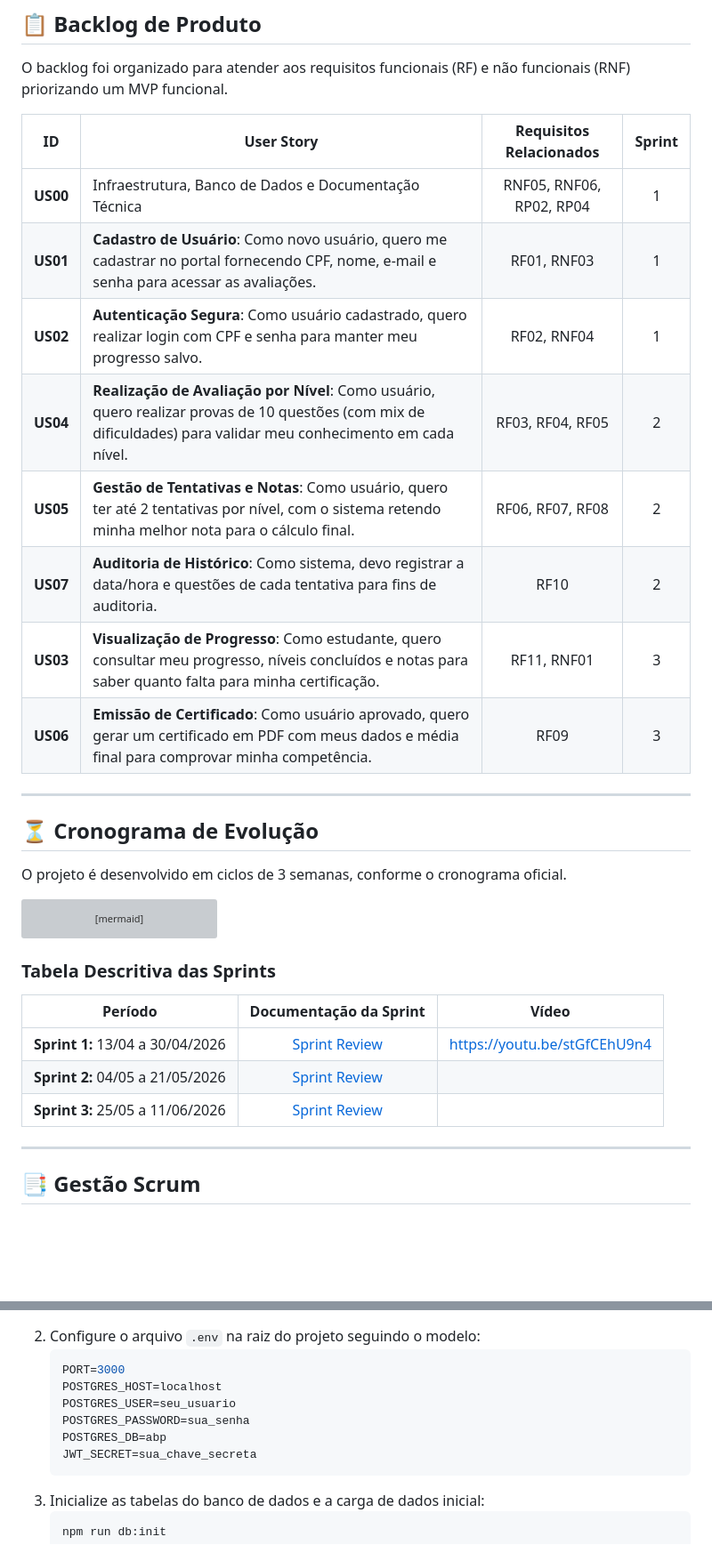
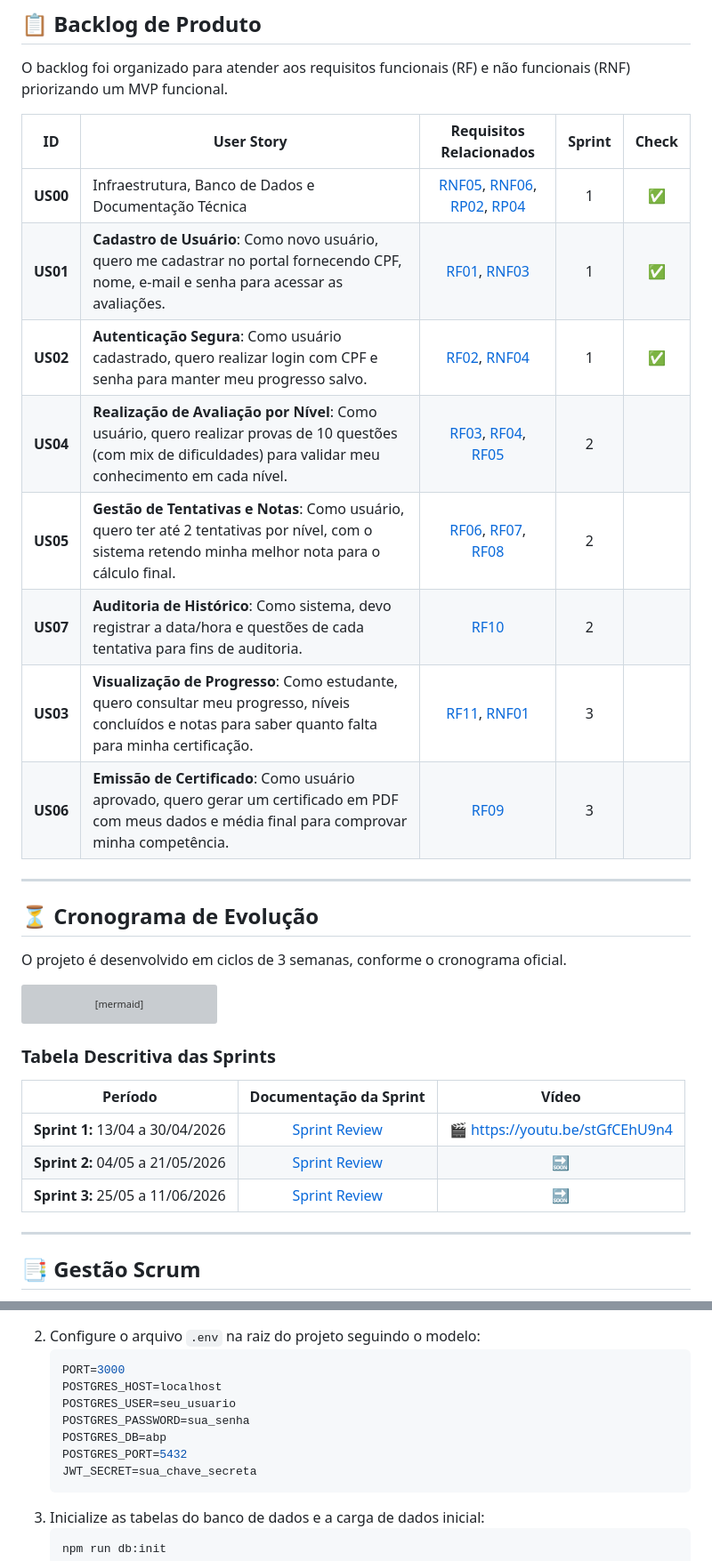
Before and after one commit to TeamStacked/PortalScrum, a Markdown page: README.md, 2 parts joined by grey strips. Shown at 89% size. Rendered like a GitHub page; blank space fills up the shorter version; grey boxes are pictures that could not be loaded.

````diff
--- a/README.md
+++ b/README.md
@@ -12,16 +51,16 @@ O aprendizado de metodologias ágeis, especialmente o framework Scrum, é um pil
 
 O backlog foi organizado para atender aos requisitos funcionais (RF) e não funcionais (RNF) priorizando um MVP funcional.
 
-|    ID    | User Story                                                                                                                                                       | Requisitos Relacionados  | Sprint |
-| :------: | ---------------------------------------------------------------------------------------------------------------------------------------------------------------- | :----------------------: | :----: |
-| **US00** | Infraestrutura, Banco de Dados e Documentação Técnica                                                                                                            | RNF05, RNF06, RP02, RP04 |   1    |
-| **US01** | **Cadastro de Usuário**: Como novo usuário, quero me cadastrar no portal fornecendo CPF, nome, e-mail e senha para acessar as avaliações.                        |       RF01, RNF03        |   1    |
-| **US02** | **Autenticação Segura**: Como usuário cadastrado, quero realizar login com CPF e senha para manter meu progresso salvo.                                          |       RF02, RNF04        |   1    |
-| **US04** | **Realização de Avaliação por Nível**: Como usuário, quero realizar provas de 10 questões (com mix de dificuldades) para validar meu conhecimento em cada nível. |     RF03, RF04, RF05     |   2    |
-| **US05** | **Gestão de Tentativas e Notas**: Como usuário, quero ter até 2 tentativas por nível, com o sistema retendo minha melhor nota para o cálculo final.              |     RF06, RF07, RF08     |   2    |
-| **US07** | **Auditoria de Histórico**: Como sistema, devo registrar a data/hora e questões de cada tentativa para fins de auditoria.                                        |           RF10           |   2    |
-| **US03** | **Visualização de Progresso**: Como estudante, quero consultar meu progresso, níveis concluídos e notas para saber quanto falta para minha certificação.         |       RF11, RNF01        |   3    |
-| **US06** | **Emissão de Certificado**: Como usuário aprovado, quero gerar um certificado em PDF com meus dados e média final para comprovar minha competência.              |           RF09           |   3    |
+|    ID    | User Story                                                                                                                                                       |                    Requisitos Relacionados                     | Sprint | Check |
+| :------: | ---------------------------------------------------------------------------------------------------------------------------------------------------------------- | :------------------------------------------------------------: | :----: | :---: |
+| **US00** | Infraestrutura, Banco de Dados e Documentação Técnica                                                                                                            | [RNF05](#rnf05), [RNF06](#rnf06), [RP02](#rp02), [RP04](#rp04) |   1    |  ✅   |
+| **US01** | **Cadastro de Usuário**: Como novo usuário, quero me cadastrar no portal fornecendo CPF, nome, e-mail e senha para acessar as avaliações.                        |                 [RF01](#rf01), [RNF03](#rnf03)                 |   1    |  ✅   |
+| **US02** | **Autenticação Segura**: Como usuário cadastrado, quero realizar login com CPF e senha para manter meu progresso salvo.                                          |                 [RF02](#rf02), [RNF04](#rnf04)                 |   1    |  ✅   |
+| **US04** | **Realização de Avaliação por Nível**: Como usuário, quero realizar provas de 10 questões (com mix de dificuldades) para validar meu conhecimento em cada nível. |          [RF03](#rf03), [RF04](#rf04), [RF05](#rf05)           |   2    |       |
+| **US05** | **Gestão de Tentativas e Notas**: Como usuário, quero ter até 2 tentativas por nível, com o sistema retendo minha melhor nota para o cálculo final.              |          [RF06](#rf06), [RF07](#rf07), [RF08](#rf08)           |   2    |       |
+| **US07** | **Auditoria de Histórico**: Como sistema, devo registrar a data/hora e questões de cada tentativa para fins de auditoria.                                        |                         [RF10](#rf10)                          |   2    |       |
+| **US03** | **Visualização de Progresso**: Como estudante, quero consultar meu progresso, níveis concluídos e notas para saber quanto falta para minha certificação.         |                 [RF11](#rf11), [RNF01](#rnf01)                 |   3    |       |
+| **US06** | **Emissão de Certificado**: Como usuário aprovado, quero gerar um certificado em PDF com meus dados e média final para comprovar minha competência.              |                         [RF09](#rf09)                          |   3    |       |
 
 ---
 
@@ -37,11 +76,11 @@ graph TD
 
 ### Tabela Descritiva das Sprints
 
-|             Período              |            Documentação da Sprint            |            Vídeo             |
-| :------------------------------: | :------------------------------------------: | :--------------------------: |
-| **Sprint 1:** 13/04 a 30/04/2026 | [Sprint Review](./docs/sprint-1/sprint-1.md) | https://youtu.be/stGfCEhU9n4 |
-| **Sprint 2:** 04/05 a 21/05/2026 | [Sprint Review](./docs/sprint-2/sprint-2.md) |                              |
-| **Sprint 3:** 25/05 a 11/06/2026 | [Sprint Review](./docs/sprint-3/sprint-3.md) |                              |
+|             Período              |            Documentação da Sprint            |              Vídeo              |
+| :------------------------------: | :------------------------------------------: | :-----------------------------: |
+| **Sprint 1:** 13/04 a 30/04/2026 | [Sprint Review](./docs/sprint-1/sprint-1.md) | 🎬 https://youtu.be/stGfCEhU9n4 |
+| **Sprint 2:** 04/05 a 21/05/2026 | [Sprint Review](./docs/sprint-2/sprint-2.md) |               🔜                |
+| **Sprint 3:** 25/05 a 11/06/2026 | [Sprint Review](./docs/sprint-3/sprint-3.md) |               🔜                |
 
 ---
 
@@ -105,6 +144,7 @@ A organização segue o padrão de camadas para garantir separação de responsa
    POSTGRES_USER=seu_usuario
    POSTGRES_PASSWORD=sua_senha
    POSTGRES_DB=abp
+   POSTGRES_PORT=5432
    JWT_SECRET=sua_chave_secreta
    ```
 3. Inicialize as tabelas do banco de dados e a carga de dados inicial:
````
Also changed, not shown: other parts of README.md (+39 -0 lines).
